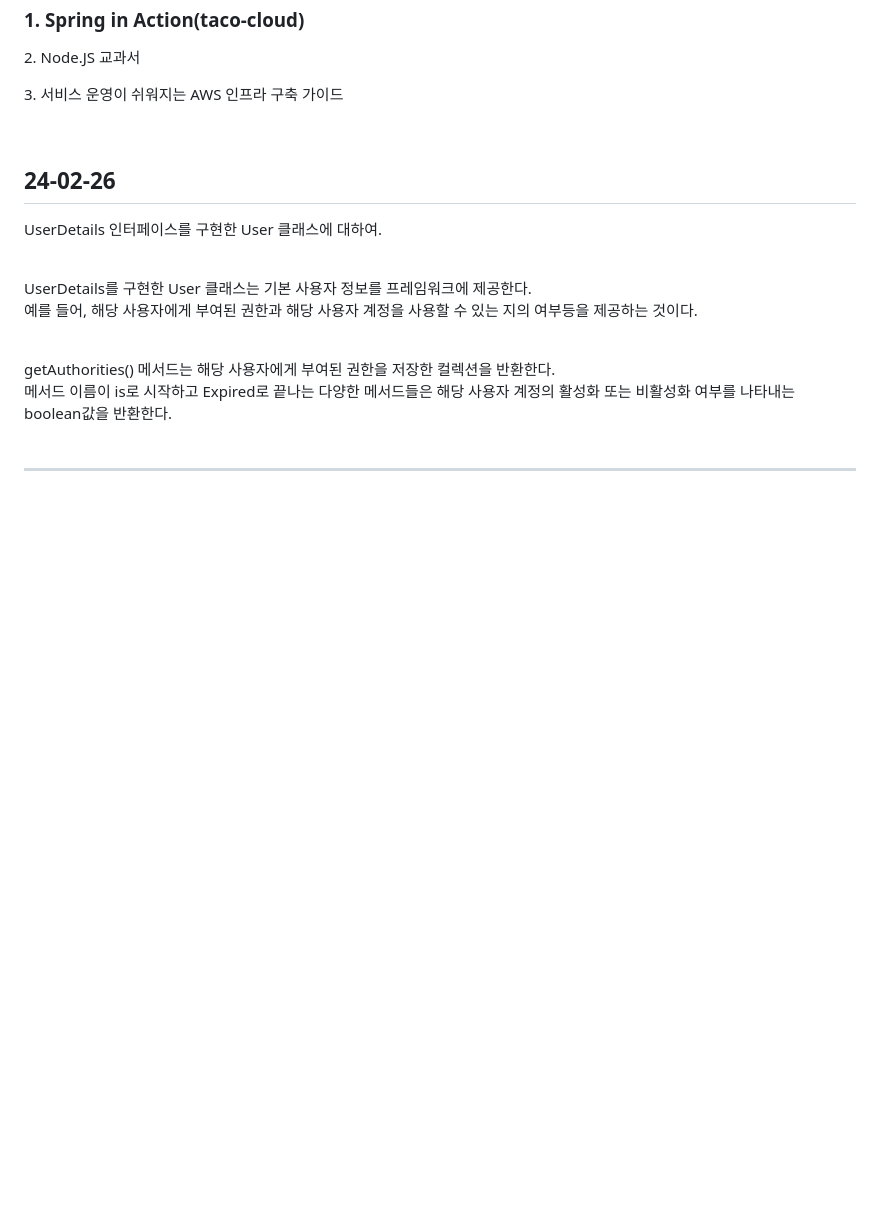
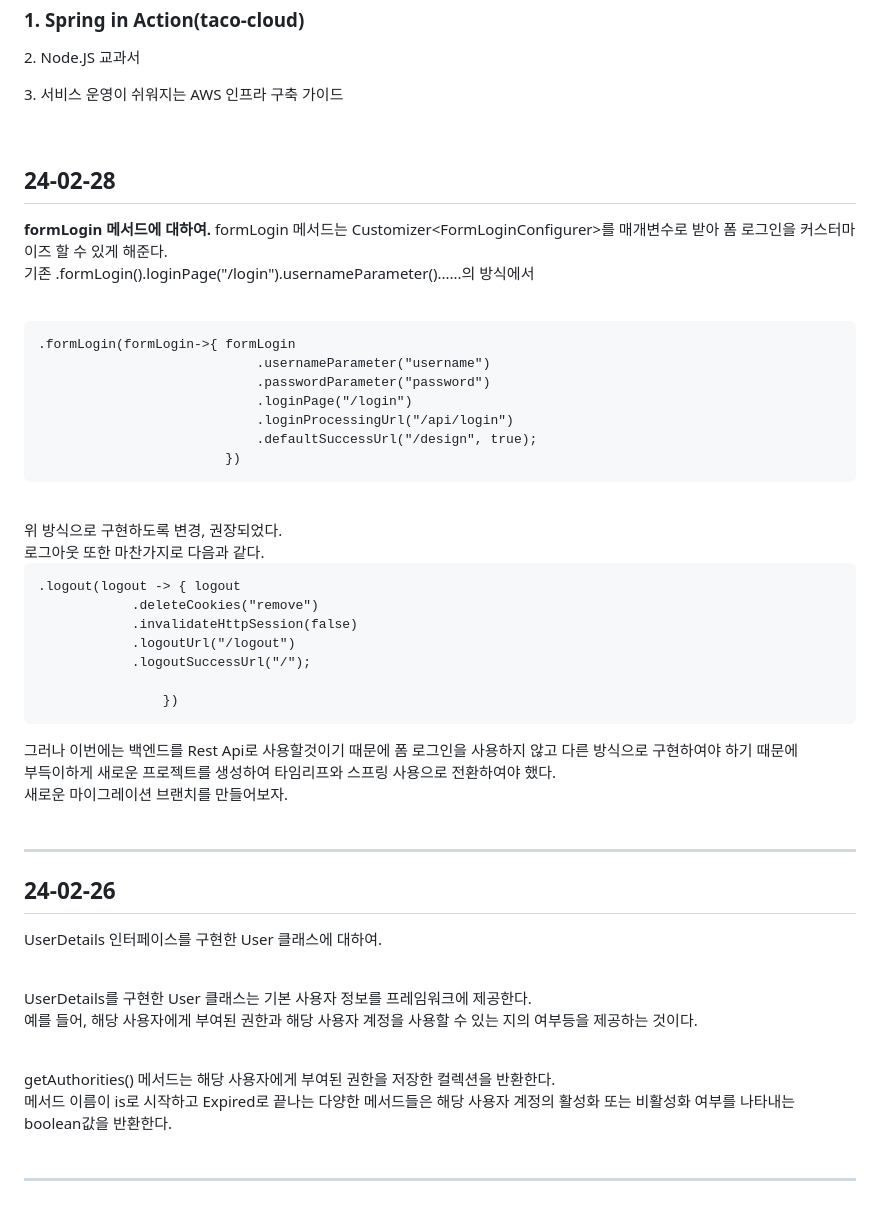
Before and after one commit to HorsepowerJoe/taco-cloud, a Markdown page: README.md, the part around the change. Rendered like a GitHub page; blank space fills up the shorter version.

````diff
--- a/README.md
+++ b/README.md
@@ -9,6 +9,44 @@
 <p>2. Node.JS 교과서</p>
 <p>3. 서비스 운영이 쉬워지는 AWS 인프라 구축 가이드</p>
 <br />
+
+## 24-02-28
+<b>formLogin 메서드에 대하여.</b>
+formLogin 메서드는 Customizer<FormLoginConfigurer<HttpSecurity>>를 매개변수로 받아 폼 로그인을 커스터마이즈 할 수 있게 해준다.<br />
+기존 .formLogin().loginPage("/login").usernameParameter()......의 방식에서<br />
+<br />
+
+```
+.formLogin(formLogin->{ formLogin
+                            .usernameParameter("username")
+                            .passwordParameter("password")
+                            .loginPage("/login")
+                            .loginProcessingUrl("/api/login")
+                            .defaultSuccessUrl("/design", true);
+                        })
+```
+<br />
+위 방식으로 구현하도록 변경, 권장되었다. <br />
+로그아웃 또한 마찬가지로 다음과 같다.<br />
+
+```
+.logout(logout -> { logout
+			.deleteCookies("remove")
+			.invalidateHttpSession(false)
+			.logoutUrl("/logout")
+			.logoutSuccessUrl("/");
+
+                })
+```
+
+그러나 이번에는 백엔드를 Rest Api로 사용할것이기 때문에 폼 로그인을 사용하지 않고 다른 방식으로 구현하여야 하기 때문에 <br />
+부득이하게 새로운 프로젝트를 생성하여 타임리프와 스프링 사용으로 전환하여야 했다. <br />
+새로운 마이그레이션 브랜치를 만들어보자.<br />
+<br />
+<hr />
+
+
+
 
 ## 24-02-26
 UserDetails 인터페이스를 구현한 User 클래스에 대하여. <br />
````
